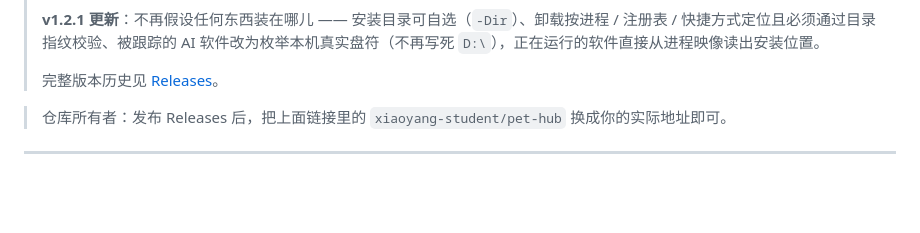
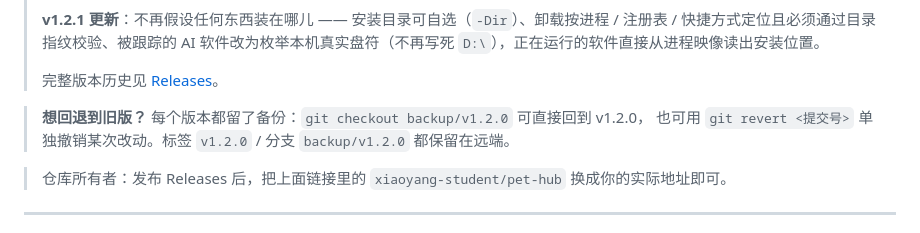
Before and after one commit to xiaoyang-student/pet-hub, a Markdown page: README.md, the part around the change. Drawn GitHub-style; blank space fills up the shorter version.

Commit message:
README：补充回退到旧版的方法（中/英）
说明 tag v1.2.0 与分支 backup/v1.2.0 的用途，以及 git revert 撤销单个改动的用法。

```diff
--- a/README.md
+++ b/README.md
@@ -28,6 +28,9 @@
 > **v1.2.1 更新**：不再假设任何东西装在哪儿 —— 安装目录可自选（`-Dir`）、卸载按进程 / 注册表 / 快捷方式定位且必须通过目录指纹校验、被跟踪的 AI 软件改为枚举本机真实盘符（不再写死 `D:\`），正在运行的软件直接从进程映像读出安装位置。
 >
 > 完整版本历史见 [Releases](https://github.com/xiaoyang-student/pet-hub/releases)。
+
+> **想回退到旧版？** 每个版本都留了备份：`git checkout backup/v1.2.0` 可直接回到 v1.2.0，
+> 也可用 `git revert <提交号>` 单独撤销某次改动。标签 `v1.2.0` / 分支 `backup/v1.2.0` 都保留在远端。
 
 > 仓库所有者：发布 Releases 后，把上面链接里的 `xiaoyang-student/pet-hub` 换成你的实际地址即可。
 
```
Also changed, not shown: README.en.md (+4 -0 lines).
